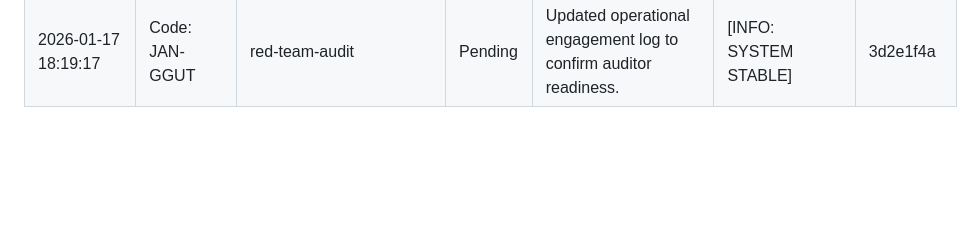
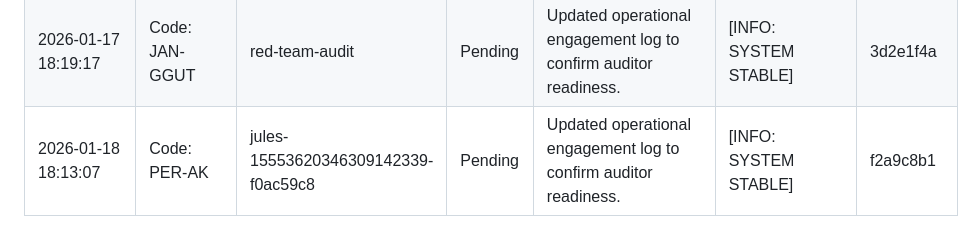
Before and after one commit to AgentHitmanFaris/GeoBand-Application, a Markdown page: Attendance.md, the part around the change. Drawn GitHub-style; blank space fills up the shorter version.

Commit message:
Docs: Update Attendance.md

```diff
--- a/Attendance.md
+++ b/Attendance.md
@@ -21,3 +21,4 @@ CONFIDENTIALITY LEVEL: INTERNAL // AUDIT ONLY
 | 2026-01-15 18:13:38 | Code: BAH-AMAN | update-attendance-log | Pending | Updated operational engagement log to maintain audit trail continuity. | [INFO: SYSTEM STABLE] | 8d3e2f1a |
 | 2026-01-16 18:30:00 | Code: KIL-AU | red-team-audit | Pending | Remediated filename conventions in All_menu module by renaming History_screen.dart and distanceselection.dart to snake_case. | [ALERT: SYSTEM REMEDIATION] | b1c2d3e4 |
 | 2026-01-17 18:19:17 | Code: JAN-GGUT | red-team-audit | Pending | Updated operational engagement log to confirm auditor readiness. | [INFO: SYSTEM STABLE] | 3d2e1f4a |
+| 2026-01-18 18:13:07 | Code: PER-AK | jules-15553620346309142339-f0ac59c8 | Pending | Updated operational engagement log to confirm auditor readiness. | [INFO: SYSTEM STABLE] | f2a9c8b1 |
```
